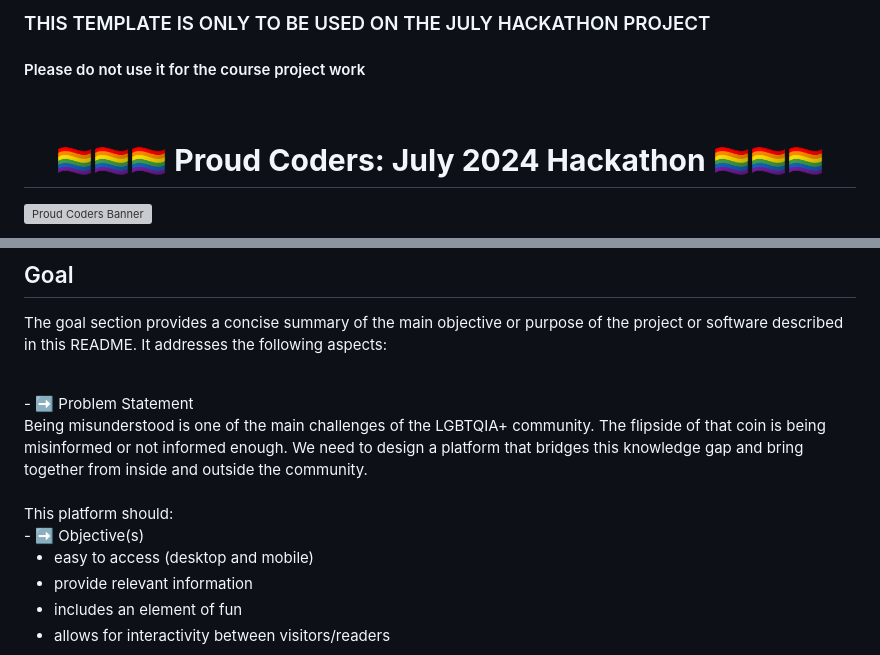
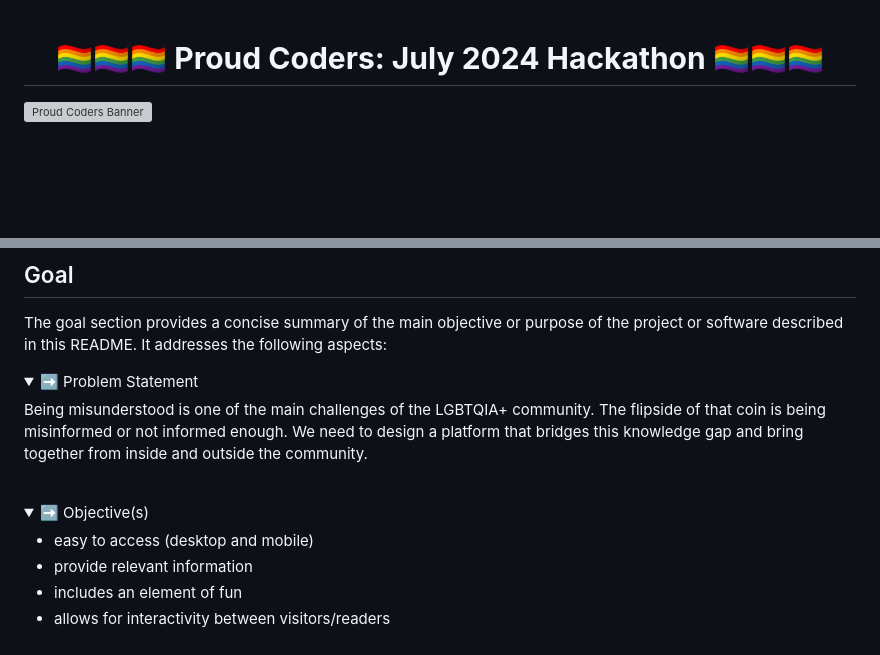
Before and after one commit to josipcodes/hack-team-2, a Markdown page: README.md, 2 parts joined by grey strips. Rendered like a GitHub page; folded sections open; blank space fills up the shorter version; grey boxes are pictures that could not be loaded.

```diff
--- a/README.md
+++ b/README.md
@@ -1,6 +1,3 @@
-<h3>THIS TEMPLATE IS ONLY TO BE USED ON THE JULY HACKATHON PROJECT</h3>
-<h4>Please do not use it for the course project work</h4>
-<br>
 <h1 align="center"><strong>🏳️‍🌈🏳️‍🌈🏳️‍🌈 Proud Coders: July 2024 Hackathon 🏳️‍🌈🏳️‍🌈🏳️‍🌈</strong>
 
 </h1>
@@ -61,15 +70,15 @@ It provides an interactive timeline of the community which is easily accessable
 ## Goal
 
 The goal section provides a concise summary of the main objective or purpose of the project or software described in this README. It addresses the following aspects:
+<br>
+<details>
+<summary>➡️ Problem Statement</summary>
+Being misunderstood is one of the main challenges of the LGBTQIA+ community. The flipside of that coin is being misinformed or not informed enough. We need to design a platform that bridges this knowledge gap and bring together from inside and outside the community.
+</details>
+<br>
 
-<br>
-- ➡️ Problem Statement<br>
-Being misunderstood is one of the main challenges of the LGBTQIA+ community. The flipside of that coin is being misinformed or not informed enough. We need to design a platform that bridges this knowledge gap and bring together from inside and outside the community.<br>
-<br>
-This platform should:
-
-<br>
-- ➡️ Objective(s)<br>
+<details>
+<summary>➡️ Objective(s)</summary>
   <ul>
   <li>easy to access (desktop and mobile)</li>
   <li>provide relevant information</li>
```
Also changed, not shown: other parts of README.md (+40 -23 lines).
